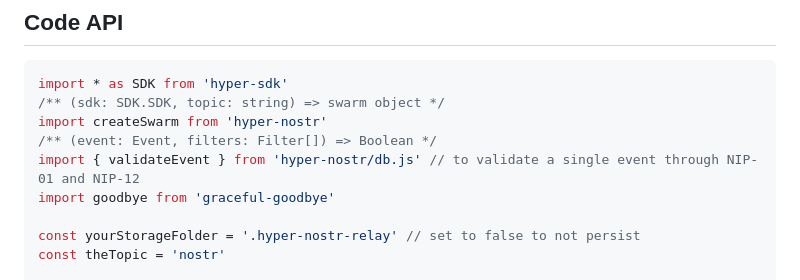
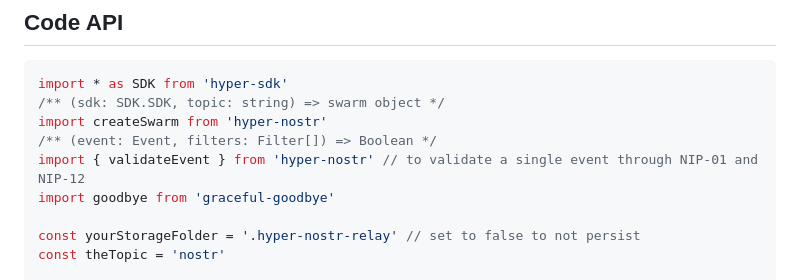
Before and after one commit to Ruulul/hyper-nostr, a Markdown page: README.md, the part around the change. GitHub-like rendering.

```diff
--- a/README.md
+++ b/README.md
@@ -31,7 +31,7 @@ import * as SDK from 'hyper-sdk'
 /** (sdk: SDK.SDK, topic: string) => swarm object */
 import createSwarm from 'hyper-nostr'
 /** (event: Event, filters: Filter[]) => Boolean */
-import { validateEvent } from 'hyper-nostr/db.js' // to validate a single event through NIP-01 and NIP-12
+import { validateEvent } from 'hyper-nostr' // to validate a single event through NIP-01 and NIP-12
 import goodbye from 'graceful-goodbye'
 
 const yourStorageFolder = '.hyper-nostr-relay' // set to false to not persist
```
